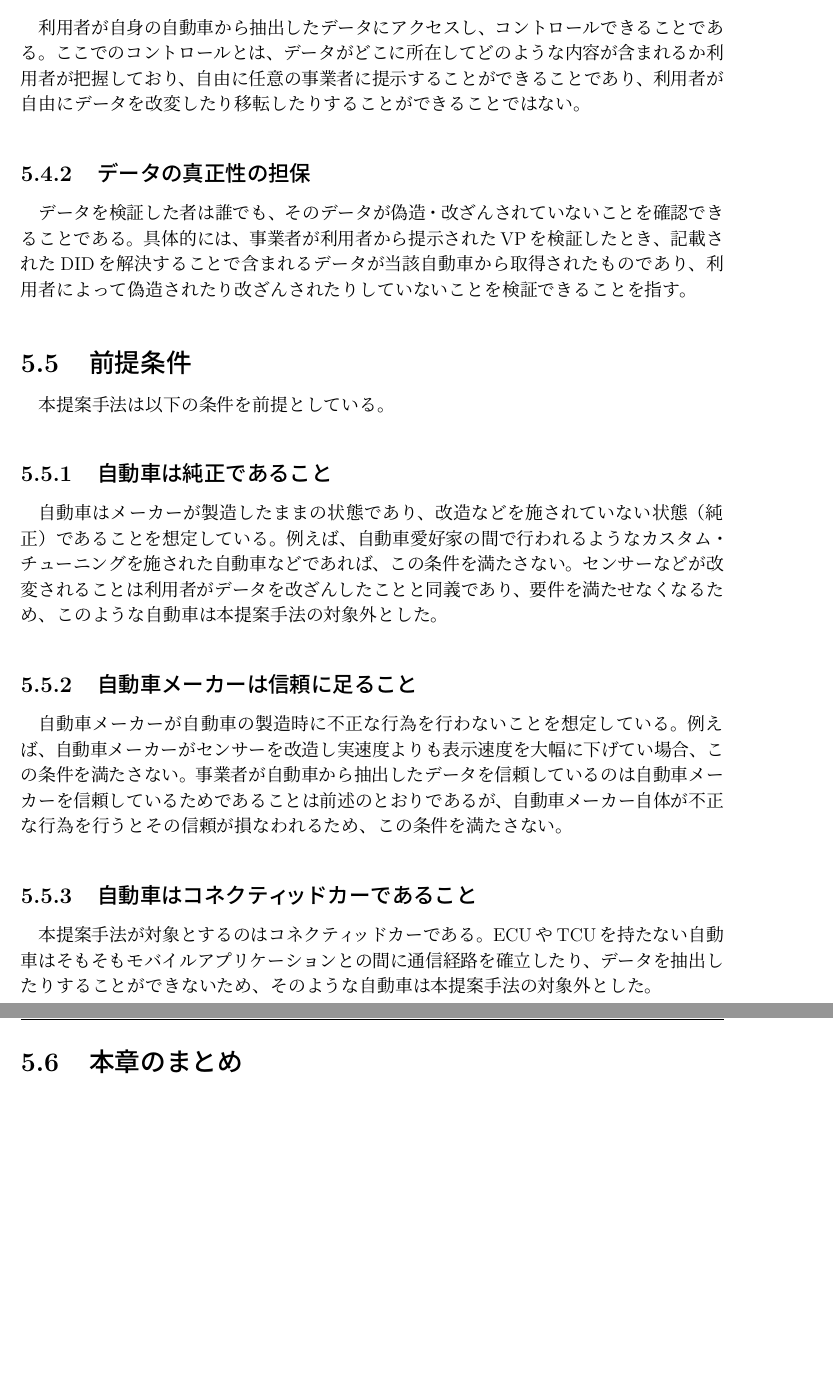
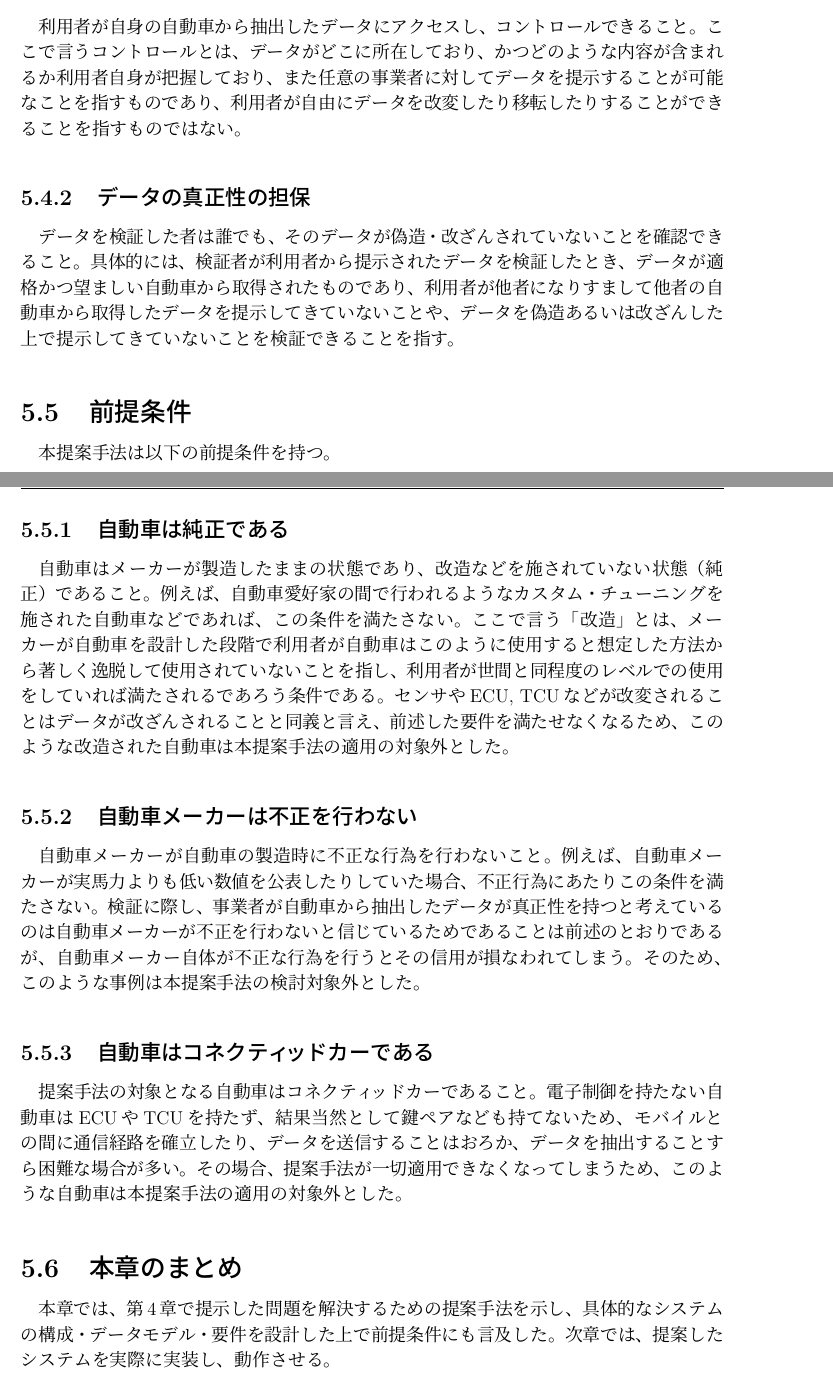
Before and after one commit to kwauso/2025F_GP2, a LaTeX thesis (paper/pre-submission/thesis.tex, which reads paper/pre-submission/src/5_proposed.tex): two parts of pages 28 and 29 of 35 before the commit and two parts of pages 27 and 28 of 34 after it, joined at a grey line, cut so that both start at the same text, the shorter picture padded with empty space. The pictures show the PDF file paper/pre-submission/thesis.pdf that the author committed with the source.

Commit message:
feat: 第5章の分量を一通り埋めた

```diff
--- a/paper/pre-submission/src/5_proposed.tex
+++ b/paper/pre-submission/src/5_proposed.tex
@@ -100,5 +99,6 @@ VCsを発行する際に、自動車DIDsとデータDIDsが紐づくことを示
 検証者アプリケーションは、実際の事業者により多様に異なる実装をとると想定されるが、基本的な役割としては、送信されたVPを確認してその有効性及び真正性を検証することである。
 すなわち、必要な機能としては受け取ったVPをパースした後含まれるDIDsからDID documentを解決し、自動車および利用者の公開鍵情報を取得してVPが適格に発行され、改ざんされておらずかつ失効していないことを検証することである。
 \section{データモデル}
-データ辞書は、システムの共通言語としてのデータモデルであり、自動車側、モバイル側、検証者側の3つのコンポーネントが共通のデータモデルを用いて通信を行うことを目的としている。
+システム内で各コンポーネントとアプリケーションが連携するには、連携の基盤としてのデータモデルが必要である。
+本節では、具体的にどのようなデータがデータモデル含まれ、使用されるかについて述べる。
 \subsection{基本設計}
@@ -109 +104,0 @@ VCsを発行する際に、自動車DIDsとデータDIDsが紐づくことを示
-なお、データは正規化されていることを想定している。
@@ -113,4 +104,0 @@ VCsを発行する際に、自動車DIDsとデータDIDsが紐づくことを示
-\begin{itemize}
-    \item 速度
-    \item 加速度
-    \item 角速度
@@ -123,5 +104,0 @@ VCsを発行する際に、自動車DIDsとデータDIDsが紐づくことを示
-    \item ステアリング角度
-\end{itemize}
-\subsection{データ辞書の論理構成}
-/*（図を載せます）*/
-\newline
@@ -132 +104,0 @@ VCsを発行する際に、自動車DIDsとデータDIDsが紐づくことを示
-\newline
@@ -133,0 +110 @@ VCsを発行する際に、自動車DIDsとデータDIDsが紐づくことを示
+　なお、データは正規化されていることを想定している。
@@ -133,0 +117,9 @@ VCsを発行する際に、自動車DIDsとデータDIDsが紐づくことを示
+\begin{table}[h]
+    \centering
+    \caption{システムで使用されるデータとセンサ}
+    \label{tab:dataset}
+    \begin{tabular}{llp{7.5cm}}
+        \hline
+        \hline
+        データ & 目的 & センサ \\
+        \hline
@@ -134 +130,4 @@ VCsを発行する際に、自動車DIDsとデータDIDsが紐づくことを示
+        \hline
+    \end{tabular}
+\end{table}
 \section{システムの満たすべき要件}
@@ -139,17 +137,23 @@ VCsを発行する際に、自動車DIDsとデータDIDsが紐づくことを示
+ここで言うコントロールとは、データがどこに所在しており、かつどのような内容が含まれるか利用者自身が把握しており、また任意の事業者に対してデータを提示することが可能なことを指すものであり、利用者が自由にデータを改変したり移転したりすることができることを指すものではない。
 \subsection{データの真正性の担保}
-データを検証した者は誰でも、そのデータが偽造・改ざんされていないことを確認できることである。
-具体的には、事業者が利用者から提示されたVPを検証したとき、記載されたDIDを解決することで含まれるデータが当該自動車から取得されたものであり、利用者によって偽造されたり改ざんされたりしていないことを検証できることを指す。
+データを検証した者は誰でも、そのデータが偽造・改ざんされていないことを確認できること。
+具体的には、検証者が利用者から提示されたデータを検証したとき、データが適格かつ望ましい自動車から取得されたものであり、利用者が他者になりすまして他者の自動車から取得したデータを提示してきていないことや、データを偽造あるいは改ざんした上で提示してきていないことを検証できることを指す。
 \section{前提条件}
-本提案手法は以下の条件を前提としている。
-\subsection{自動車は純正であること}
-自動車はメーカーが製造したままの状態であり、改造などを施されていない状態（純正）であることを想定している。
+本提案手法は以下の前提条件を持つ。
+\subsection{自動車は純正である}
+自動車はメーカーが製造したままの状態であり、改造などを施されていない状態（純正）であること。
 例えば、自動車愛好家の間で行われるようなカスタム・チューニングを施された自動車などであれば、この条件を満たさない。
-センサーなどが改変されることは利用者がデータを改ざんしたことと同義であり、要件を満たせなくなるため、このような自動車は本提案手法の対象外とした。
-\subsection{自動車メーカーは信頼に足ること}
-自動車メーカーが自動車の製造時に不正な行為を行わないことを想定している。
-例えば、自動車メーカーがセンサーを改造し実速度よりも表示速度を大幅に下げてい場合、この条件を満たさない。
-事業者が自動車から抽出したデータを信頼しているのは自動車メーカーを信頼しているためであることは前述のとおりであるが、自動車メーカー自体が不正な行為を行うとその信頼が損なわれるため、この条件を満たさない。
-\subsection{自動車はコネクティッドカーであること}
-本提案手法が対象とするのはコネクティッドカーである。
-ECUやTCUを持たない自動車はそもそもモバイルアプリケーションとの間に通信経路を確立したり、データを抽出したりすることができないため、そのような自動車は本提案手法の対象外とした。
+ここで言う「改造」とは、メーカーが自動車を設計した段階で利用者が自動車はこのように使用すると想定した方法から著しく逸脱して使用されていないことを指し、利用者が世間と同程度のレベルでの使用をしていれば満たされるであろう条件である。
+センサやECU, TCUなどが改変されることはデータが改ざんされることと同義と言え、前述した要件を満たせなくなるため、このような改造された自動車は本提案手法の適用の対象外とした。
+\subsection{自動車メーカーは不正を行わない}
+自動車メーカーが自動車の製造時に不正な行為を行わないこと。
+例えば、自動車メーカーが実馬力よりも低い数値を公表したりしていた場合、不正行為にあたりこの条件を満たさない。
+検証に際し、事業者が自動車から抽出したデータが真正性を持つと考えているのは自動車メーカーが不正を行わないと信じているためであることは前述のとおりであるが、自動車メーカー自体が不正な行為を行うとその信用が損なわれてしまう。
+そのため、このような事例は本提案手法の検討対象外とした。
+\subsection{自動車はコネクティッドカーである}
+提案手法の対象となる自動車はコネクティッドカーであること。
+電子制御を持たない自動車はECUやTCUを持たず、結果当然として鍵ペアなども持てないため、モバイルとの間に通信経路を確立したり、データを送信することはおろか、データを抽出することすら困難な場合が多い。
+その場合、提案手法が一切適用できなくなってしまうため、このような自動車は本提案手法の適用の対象外とした。
 \section{本章のまとめ}
+本章では、第4章で提示した問題を解決するための提案手法を示し、具体的なシステムの構成・データモデル・要件を設計した上で前提条件にも言及した。
+次章では、提案したシステムを実際に実装し、動作させる。
```
Also changed, not shown: paper/pre-submission/latex-output/thesis.pdf, paper/pre-submission/thesis.pdf, paper/pre-submission/src/5_proposed.tex (43 more changed lines), 2 other files.
